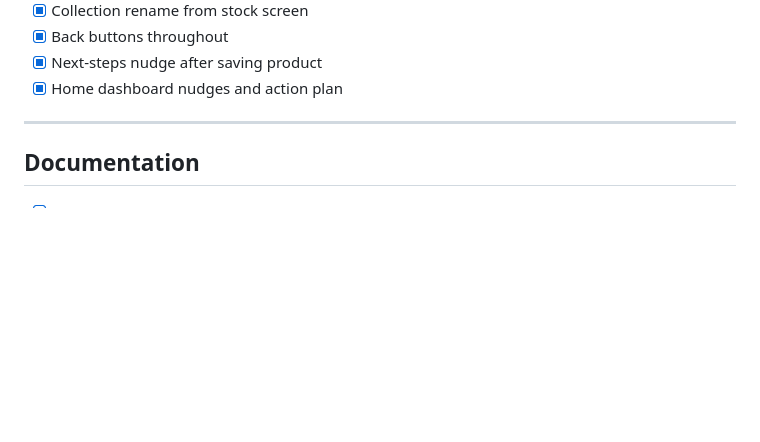
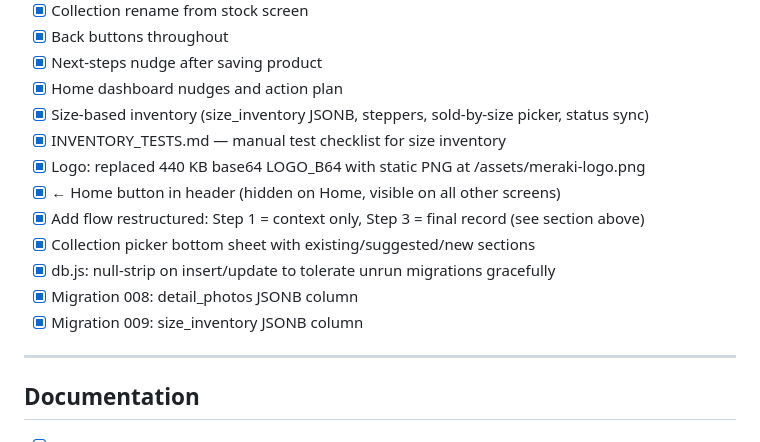
Before and after one commit to sharimsohail1-lab/meraki-by-sam, a Markdown page: TASKS.md, the part around one of its changes. Rendered like a GitHub page; blank space fills up the shorter version.

```diff
--- a/TASKS.md
+++ b/TASKS.md
@@ -148,6 +199,15 @@ Format:
 - [x] Back buttons throughout
 - [x] Next-steps nudge after saving product
 - [x] Home dashboard nudges and action plan
+- [x] Size-based inventory (size_inventory JSONB, steppers, sold-by-size picker, status sync)
+- [x] INVENTORY_TESTS.md — manual test checklist for size inventory
+- [x] Logo: replaced 440 KB base64 LOGO_B64 with static PNG at /assets/meraki-logo.png
+- [x] ← Home button in header (hidden on Home, visible on all other screens)
+- [x] Add flow restructured: Step 1 = context only, Step 3 = final record (see section above)
+- [x] Collection picker bottom sheet with existing/suggested/new sections
+- [x] db.js: null-strip on insert/update to tolerate unrun migrations gracefully
+- [x] Migration 008: detail_photos JSONB column
+- [x] Migration 009: size_inventory JSONB column
 
 ---
 
```
Also changed, not shown: other parts of TASKS.md (+52 -1 lines).
